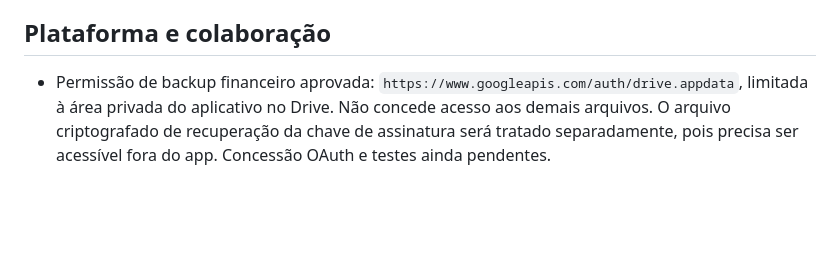
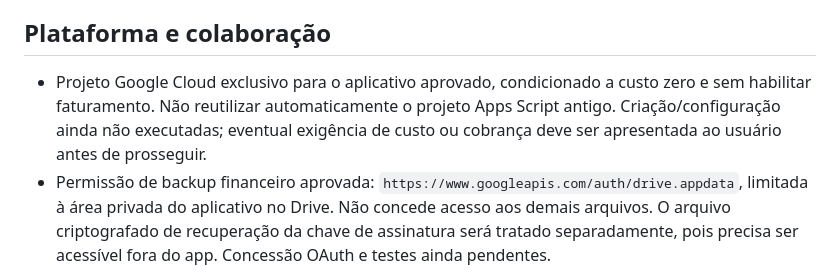
Before and after one commit to Yuri-Medeiros/App-Controle-Financeiro, a Markdown page: DECISOES.md, the part around the change. Rendered like a GitHub page; blank space fills up the shorter version.

Commit message:
Record dedicated Google Cloud project approval with zero-cost condition

```diff
--- a/DECISOES.md
+++ b/DECISOES.md
@@ -19,6 +19,7 @@
 
 ## Plataforma e colaboração
 
+- Projeto Google Cloud exclusivo para o aplicativo aprovado, condicionado a custo zero e sem habilitar faturamento. Não reutilizar automaticamente o projeto Apps Script antigo. Criação/configuração ainda não executadas; eventual exigência de custo ou cobrança deve ser apresentada ao usuário antes de prosseguir.
 - Permissão de backup financeiro aprovada: `https://www.googleapis.com/auth/drive.appdata`, limitada à área privada do aplicativo no Drive. Não concede acesso aos demais arquivos. O arquivo criptografado de recuperação da chave de assinatura será tratado separadamente, pois precisa ser acessível fora do app. Concessão OAuth e testes ainda pendentes.
 - Permissão Gmail aprovada: `https://www.googleapis.com/auth/gmail.readonly`, para leitura de e-mails e anexos, sem modificar ou excluir mensagens. Usuário informado de que os filtros financeiros do app não restringem o alcance da permissão, que permite leitura de toda a caixa. Concessão OAuth real e testes ainda pendentes.
 - Aparelho principal informado: Samsung Galaxy S23 com Android 16.
```
